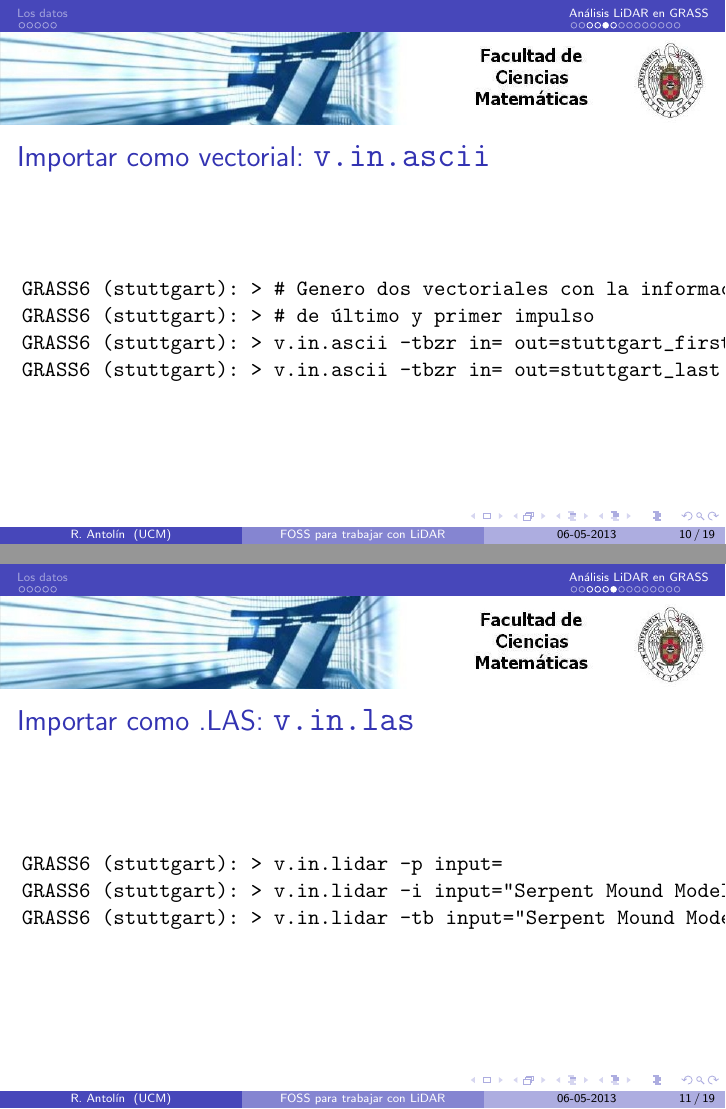
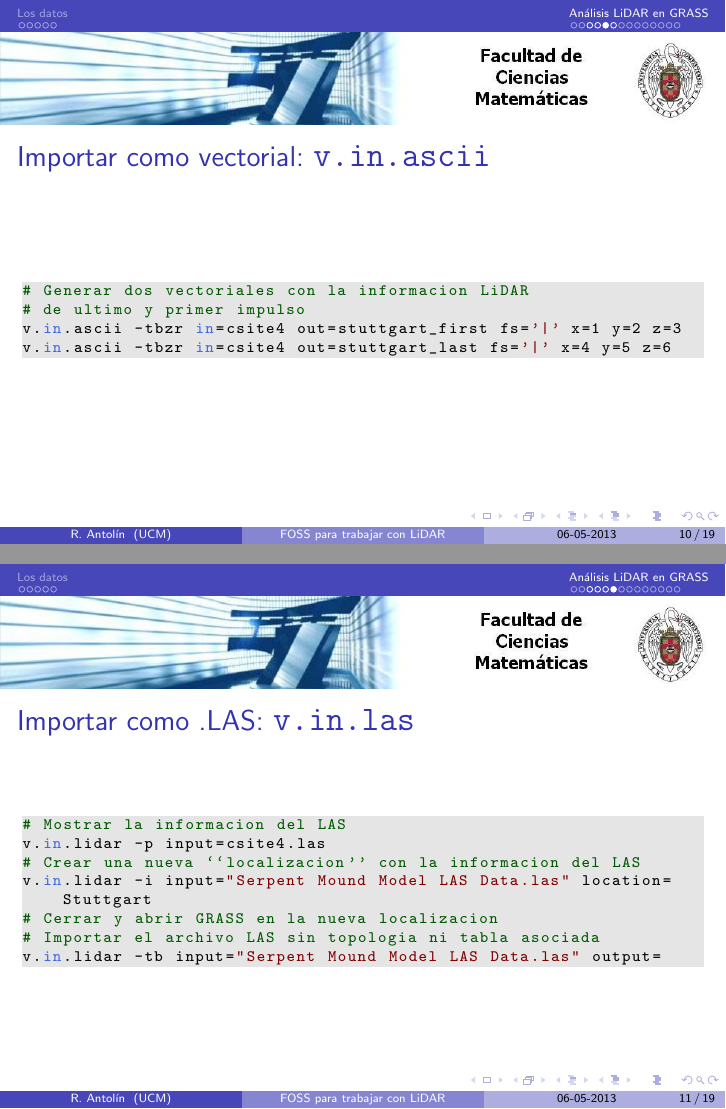
Before and after one commit to rantolin/presentacion-lidar, LaTeX slides (filtro/present.tex, which reads filtro/filtrograss.tex): pages 10 and 11 of 23 before the commit and pages 10 and 11 of 19 after it, joined at a grey line. Compiled offline with pdfLaTeX.

Commit message:
Líneas de comando con nuevo estilo shell

```diff
--- a/filtro/filtrograss.tex
+++ b/filtro/filtrograss.tex
@@ -141,24 +161,33 @@ GRASS6 (stuttgart): > r.in.xyz in= out=stuttgart fs='|'
 \end{frame}
 %%==================================================================F
-\begin{frame}[fragile]
+\defverbatim[colored]\vascii{
+\begin{lstlisting}[style=shell]
+# Generar dos vectoriales con la informacion LiDAR
+# de ultimo y primer impulso
+v.in.ascii -tbzr in=csite4 out=stuttgart_first fs='|' x=1 y=2 z=3
+v.in.ascii -tbzr in=csite4 out=stuttgart_last fs='|' x=4 y=5 z=6
+\end{lstlisting}
+}
+\begin{frame}
  \frametitle{Importar como vectorial: \LARGE\path{v.in.ascii}}
-\begin{verbatim}
-GRASS6 (stuttgart): > # Genero dos vectoriales con la información LiDAR
-GRASS6 (stuttgart): > # de último y primer impulso
-GRASS6 (stuttgart): > v.in.ascii -tbzr in= out=stuttgart_first fs='|' z=3
-GRASS6 (stuttgart): > v.in.ascii -tbzr in= out=stuttgart_last fs='|' z=3
-\end{verbatim}
+ \vascii
 \end{frame}
 %%==================================================================F
-\begin{frame}[fragile]
+\defverbatim[colored]\vlidar{
+\begin{lstlisting}[style=shell]
+# Mostrar la informacion del LAS
+v.in.lidar -p input=csite4.las
+# Crear una nueva ``localizacion'' con la informacion del LAS
+v.in.lidar -i input="Serpent Mound Model LAS Data.las" location=Stuttgart
+# Cerrar y abrir GRASS en la nueva localizacion
+# Importar el archivo LAS sin topologia ni tabla asociada
+v.in.lidar -tb input="Serpent Mound Model LAS Data.las" output=
+\end{lstlisting}
+}
+\begin{frame}
  \frametitle{Importar como .LAS: \LARGE\path{v.in.las}}
-\begin{verbatim}
-GRASS6 (stuttgart): > v.in.lidar -p input=
-GRASS6 (stuttgart): > v.in.lidar -i input="Serpent Mound Model LAS Data.las" location=
-GRASS6 (stuttgart): > v.in.lidar -tb input="Serpent Mound Model LAS Data.las" output=
-\end{verbatim}
+ \vlidar
 \end{frame}
 %%==================================================================Sb
 \subsection{Eliminando puntos groseros}
 %%==================================================================F
-\begin{frame}[fragile,shrink=5]
@@ -165,3 +204,4 @@ GRASS6 (stuttgart): > v.in.lidar -tb input="Serpent Mound Model LAS Data.las" ou
+\begin{frame}[shrink=05]
  \frametitle{\path{v.outlier}}
 \begin{beamerboxesrounded}[shadow=true]{\textbf{\path{v.lidar.edgedetection}}\texttt{ input=name output=name outlier=name [soe=value]
 [son=value] [lambda\_i=value] [thres\_o=value]}}
@@ -174,29 +214,23 @@ GRASS6 (stuttgart): > v.in.lidar -tb input="Serpent Mound Model LAS Data.las" ou
  \item \textbf{thres\_o}: Threshold for the outliers. (default: 50)
 \end{itemize}
 \end{beamerboxesrounded}
-\pause
- \begin{beamerboxesrounded}[shadow=true]{Sintaxis}
-\scriptsize
-%\testcode
-\begin{verbatim}
-GRASS6 (stuttgart): > # Limpiamos el primer impulso
-GRASS6 (stuttgart): > v.outlier in=stuttgart_first out=station_first \
-> outlier=station_first_out soe=10 son=10 thres_o=25
-GRASS6 (stuttgart): > # Limpiamos el ultimo impulso
-GRASS6 (stuttgart): > v.outlier in=stuttgart_last out=station_last \
-> outlier=station_last_out soe=10 son=10 thres_o=30
-\end{verbatim}
-\end{beamerboxesrounded}
+\voutlier
 \end{frame}
 %%==================================================================F
 \begin{frame}
  \frametitle{Visualización de \LARGE\path{v.outlier}}
-
 \end{frame}
 %%==================================================================Sb
 \subsection{Detección de borde de objetos}
 %%==================================================================F
-\begin{frame}[fragile,shrink=10]
+\defverbatim[colored]\vedge{
+\begin{lstlisting}[style=shell]
+# Deteccion de bordes
+v.lidar.edgedetection in=station_last see=4 sen=4 lambda_g=0.1 \
+> out=station_edge
+\end{lstlisting}
+}
+\begin{frame}[shrink=02]
  \frametitle{\path{v.lidar.edgedetection}}
 \begin{beamerboxesrounded}[shadow=true]{\textbf{\path{v.lidar.edgedetection}}\texttt{ input=name output=name first=name see=value sen=value [lambda\_g=value] [tgh=value] [tgl=value] [theta\_g=value] [lambda\_r=value]}}
 \begin{itemize}
@@ -211,15 +245,7 @@ GRASS6 (stuttgart): > v.outlier in=stuttgart_last out=station_last \
  \item \textbf{lambda\_r}: Regularization weight in residual evaluation (default: 2)
 \end{itemize}
 \end{beamerboxesrounded}
-\pause
- \begin{beamerboxesrounded}[shadow=true]{Sintaxis}
-\scriptsize
-%\testcode
-\begin{verbatim}
-GRASS6 (stuttgart): > v.lidar.edgedetection in=station_last see=4 sen=4 \
-> lambda_g=0.1 out=station_edge
-\end{verbatim}
-\end{beamerboxesrounded}
+\vedge
 \end{frame}
 %%==================================================================F
 \pgfdeclareimage[width=0.55\textwidth]{edge}{images/edge}
```
Also changed, not shown: filtro/filtro.tex (+1 -1 lines), filtro/filtrograss.tex (125 more changed lines).
